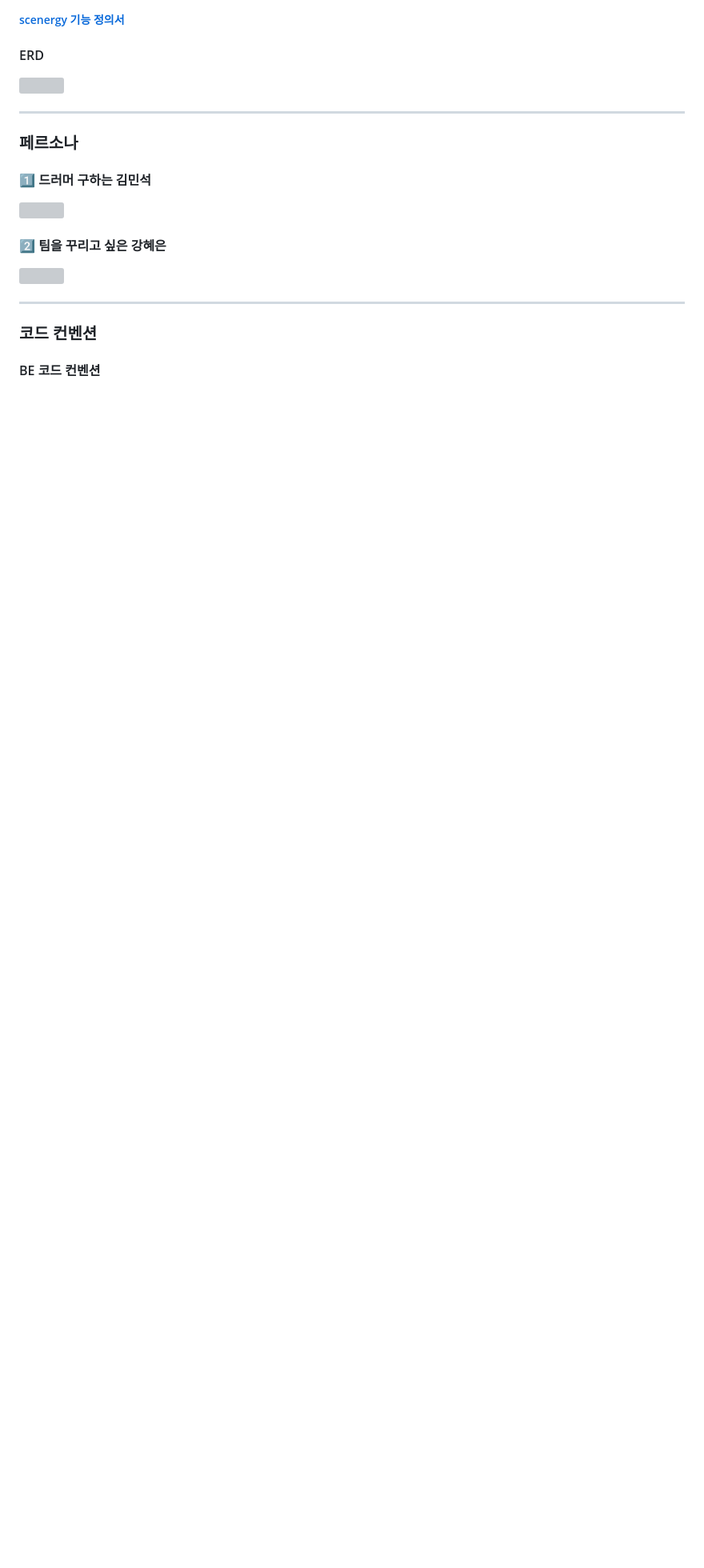
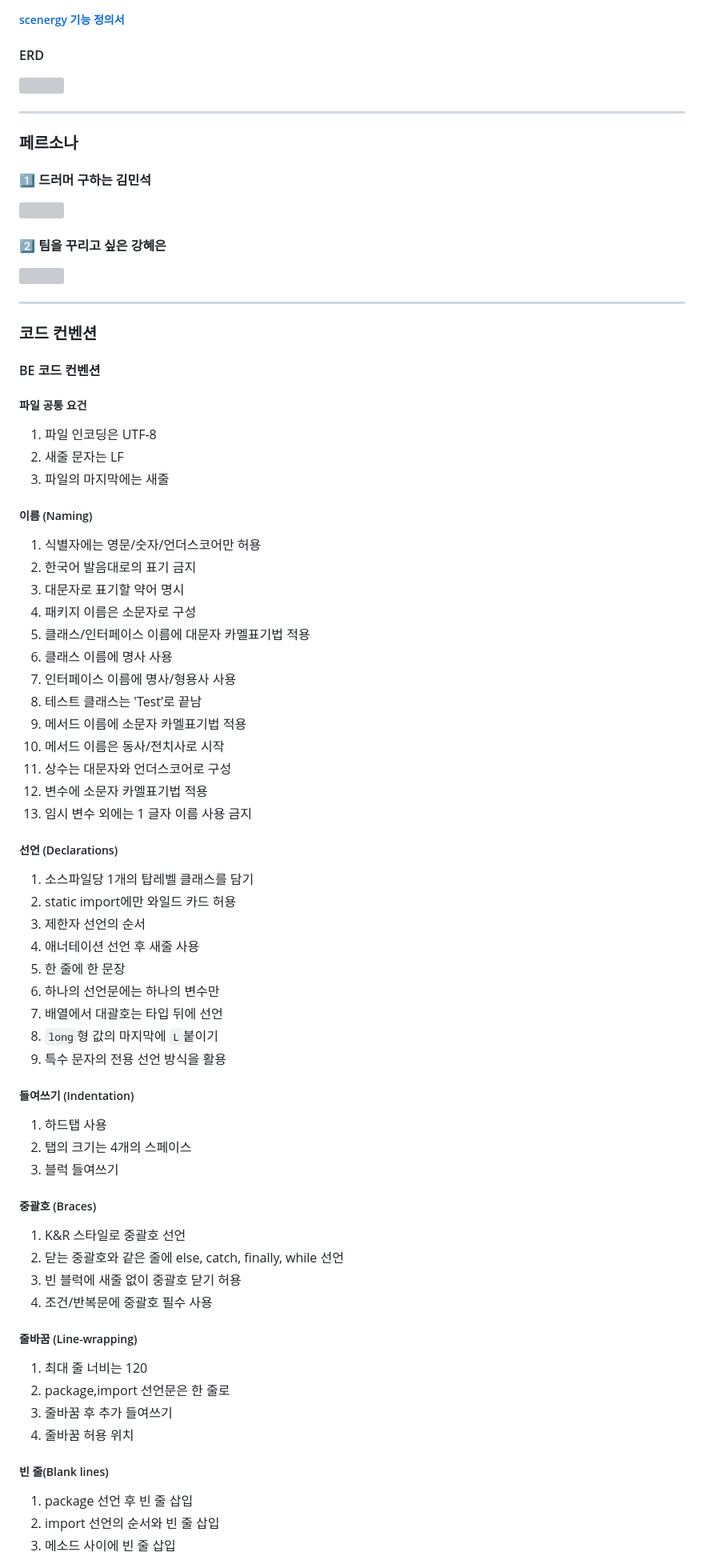
Before and after one commit to bluepeng9/scenergy, a Markdown page: README.md, the part around the change printed below. Shown: that part at 80% size. Drawn GitHub-style; blank space fills up the shorter version; grey boxes are pictures that could not be loaded.

Commit message:
doc: 코드 컨벤션 추가

```diff
--- a/README.md
+++ b/README.md
@@ -49,3 +49,56 @@ ___
 
 #### BE 코드 컨벤션
 
+##### 파일 공통 요건
+1. 파일 인코딩은 UTF-8
+2. 새줄 문자는 LF
+3. 파일의 마지막에는 새줄
+
+##### 이름 (Naming)
+1. 식별자에는 영문/숫자/언더스코어만 허용
+2. 한국어 발음대로의 표기 금지
+3. 대문자로 표기할 약어 명시
+4. 패키지 이름은 소문자로 구성
+5. 클래스/인터페이스 이름에 대문자 카멜표기법 적용
+6. 클래스 이름에 명사 사용
+7. 인터페이스 이름에 명사/형용사 사용
+8. 테스트 클래스는 'Test’로 끝남
+9. 메서드 이름에 소문자 카멜표기법 적용
+10. 메서드 이름은 동사/전치사로 시작
+11. 상수는 대문자와 언더스코어로 구성
+12. 변수에 소문자 카멜표기법 적용
+13. 임시 변수 외에는 1 글자 이름 사용 금지
+
+##### 선언 (Declarations)
+1. 소스파일당 1개의 탑레벨 클래스를 담기
+2. static import에만 와일드 카드 허용
+3. 제한자 선언의 순서
+4. 애너테이션 선언 후 새줄 사용
+5. 한 줄에 한 문장
+6. 하나의 선언문에는 하나의 변수만
+7. 배열에서 대괄호는 타입 뒤에 선언
+8. `long`형 값의 마지막에 `L`붙이기
+9. 특수 문자의 전용 선언 방식을 활용
+
+##### 들여쓰기 (Indentation)
+1. 하드탭 사용
+2. 탭의 크기는 4개의 스페이스
+3. 블럭 들여쓰기
+
+##### 중괄호 (Braces)
+1. K&R 스타일로 중괄호 선언
+2. 닫는 중괄호와 같은 줄에 else, catch, finally, while 선언
+3. 빈 블럭에 새줄 없이 중괄호 닫기 허용
+4. 조건/반복문에 중괄호 필수 사용
+
+##### 줄바꿈 (Line-wrapping)
+1. 최대 줄 너비는 120
+2. package,import 선언문은 한 줄로
+3. 줄바꿈 후 추가 들여쓰기
+4. 줄바꿈 허용 위치
+
+##### 빈 줄(Blank lines)
+1. package 선언 후 빈 줄 삽입
+2. import 선언의 순서와 빈 줄 삽입
+3. 메소드 사이에 빈 줄 삽입
+
```
Also changed, not shown: other parts of README.md (+14 -0 lines).
